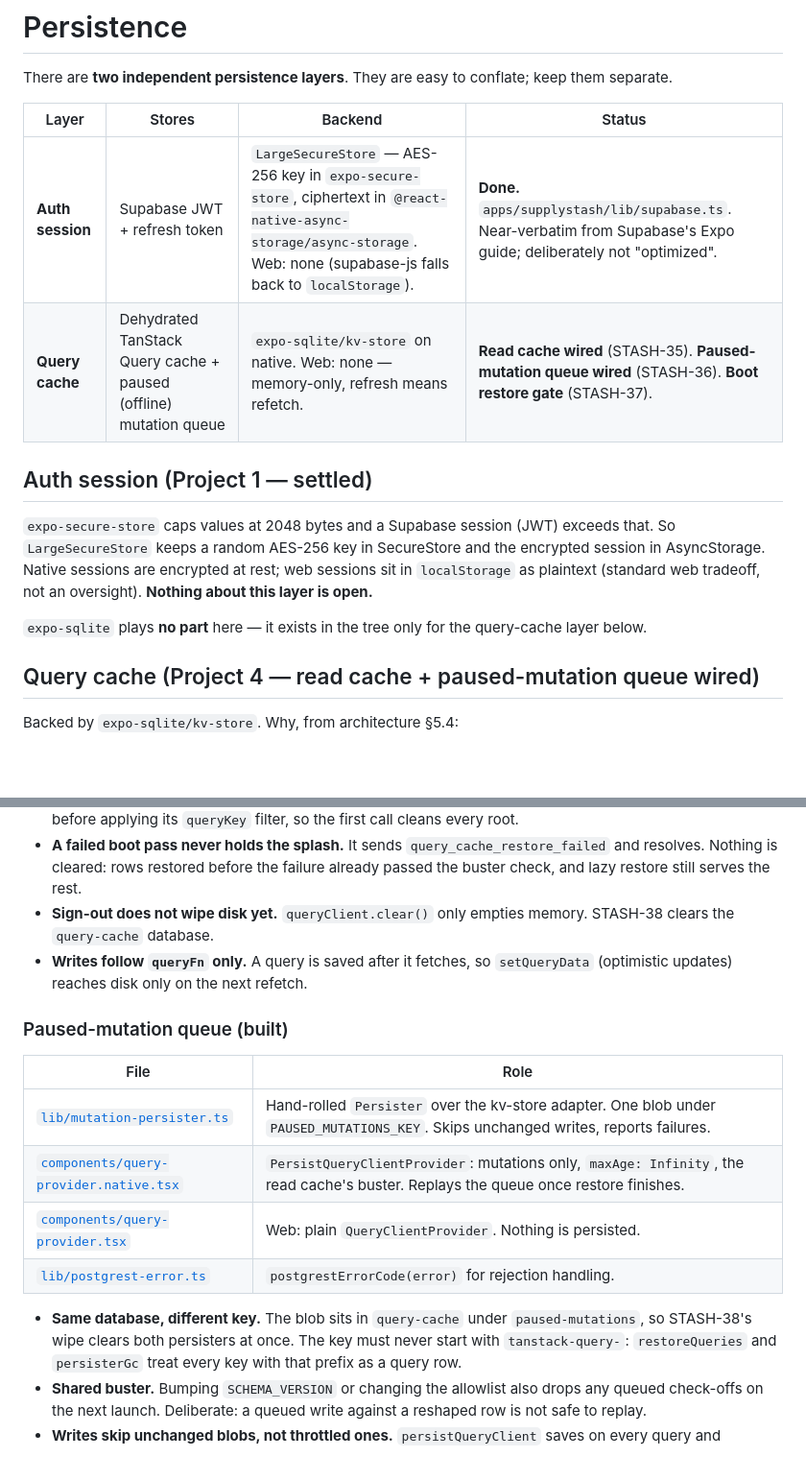
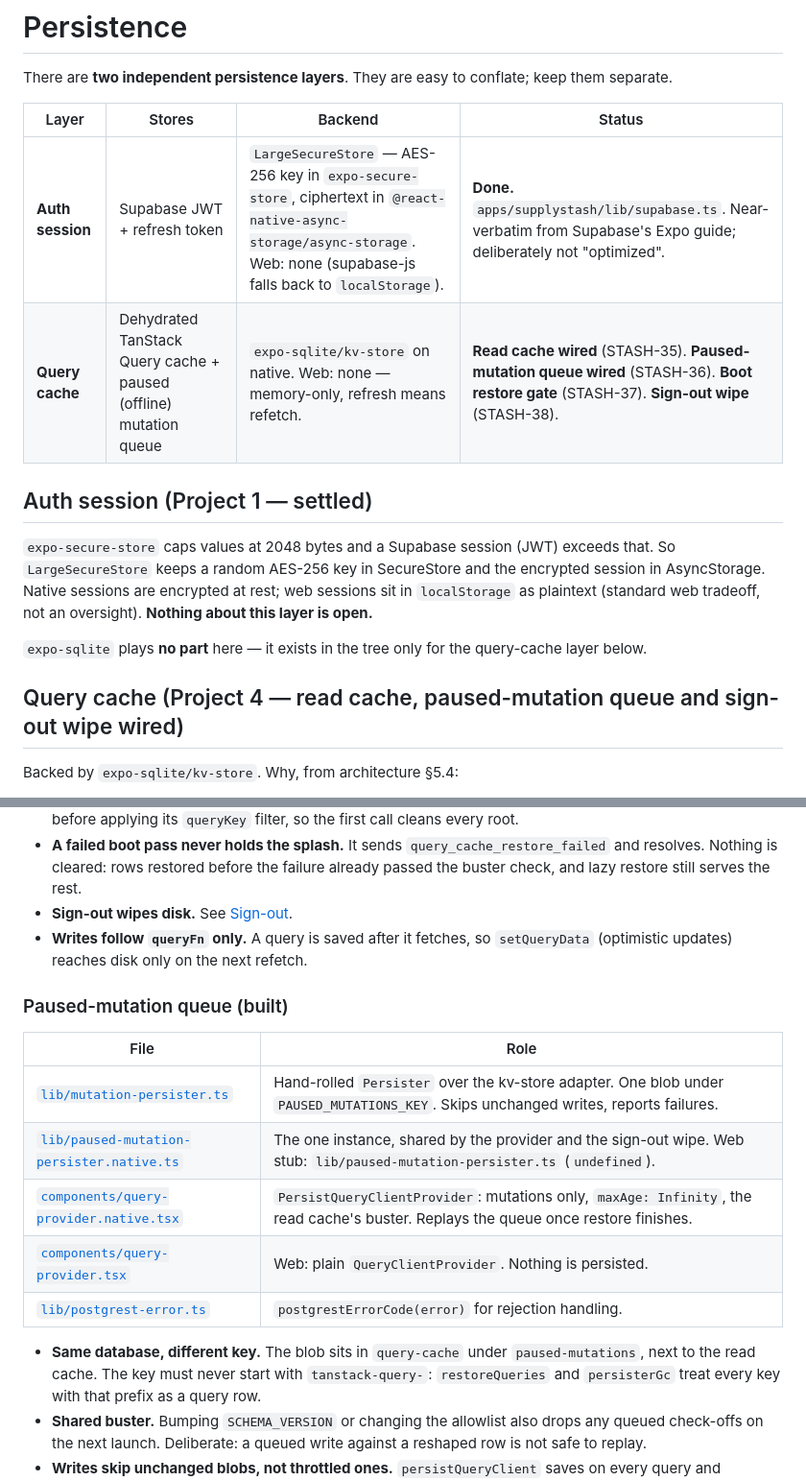
Before and after one commit to ammuench/supplystash, a Markdown page: docs/persistence.md, 2 parts joined by grey strips. Shown at 96% size. GitHub-like rendering; blank space fills up the shorter version.

```diff
--- a/docs/persistence.md
+++ b/docs/persistence.md
@@ -2,10 +2,10 @@
 
 There are **two independent persistence layers**. They are easy to conflate; keep them separate.
 
-| Layer            | Stores                                                            | Backend                                                                                                                                                                   | Status                                                                                                                |
-| ---------------- | ----------------------------------------------------------------- | ------------------------------------------------------------------------------------------------------------------------------------------------------------------------- | --------------------------------------------------------------------------------------------------------------------- |
-| **Auth session** | Supabase JWT + refresh token                                      | `LargeSecureStore` — AES-256 key in `expo-secure-store`, ciphertext in `@react-native-async-storage/async-storage`. Web: none (supabase-js falls back to `localStorage`). | **Done.** `apps/supplystash/lib/supabase.ts`. Near-verbatim from Supabase's Expo guide; deliberately not "optimized". |
-| **Query cache**  | Dehydrated TanStack Query cache + paused (offline) mutation queue | `expo-sqlite/kv-store` on native. Web: none — memory-only, refresh means refetch.                                                                                         | **Read cache wired** (STASH-35). **Paused-mutation queue wired** (STASH-36). **Boot restore gate** (STASH-37).        |
+| Layer            | Stores                                                            | Backend                                                                                                                                                                   | Status                                                                                                                                       |
+| ---------------- | ----------------------------------------------------------------- | ------------------------------------------------------------------------------------------------------------------------------------------------------------------------- | -------------------------------------------------------------------------------------------------------------------------------------------- |
+| **Auth session** | Supabase JWT + refresh token                                      | `LargeSecureStore` — AES-256 key in `expo-secure-store`, ciphertext in `@react-native-async-storage/async-storage`. Web: none (supabase-js falls back to `localStorage`). | **Done.** `apps/supplystash/lib/supabase.ts`. Near-verbatim from Supabase's Expo guide; deliberately not "optimized".                        |
+| **Query cache**  | Dehydrated TanStack Query cache + paused (offline) mutation queue | `expo-sqlite/kv-store` on native. Web: none — memory-only, refresh means refetch.                                                                                         | **Read cache wired** (STASH-35). **Paused-mutation queue wired** (STASH-36). **Boot restore gate** (STASH-37). **Sign-out wipe** (STASH-38). |
 
 ## Auth session (Project 1 — settled)
 
@@ -16,7 +16,7 @@ plaintext (standard web tradeoff, not an oversight). **Nothing about this layer
 
 `expo-sqlite` plays **no part** here — it exists in the tree only for the query-cache layer below.
 
-## Query cache (Project 4 — read cache + paused-mutation queue wired)
+## Query cache (Project 4 — read cache, paused-mutation queue and sign-out wipe wired)
 
 Backed by `expo-sqlite/kv-store`. Why, from architecture §5.4:
 
@@ -69,22 +70,22 @@ blob (STASH-36). Both live in the `query-cache` database.
 - **A failed boot pass never holds the splash.** It sends `query_cache_restore_failed` and
   resolves. Nothing is cleared: rows restored before the failure already passed the buster
   check, and lazy restore still serves the rest.
-- **Sign-out does not wipe disk yet.** `queryClient.clear()` only empties memory. STASH-38
-  clears the `query-cache` database.
+- **Sign-out wipes disk.** See [Sign-out](#sign-out-built).
 - **Writes follow `queryFn` only.** A query is saved after it fetches, so `setQueryData`
   (optimistic updates) reaches disk only on the next refetch.
 
 ### Paused-mutation queue (built)
 
-| File                                                                                               | Role                                                                                                                                |
-| -------------------------------------------------------------------------------------------------- | ----------------------------------------------------------------------------------------------------------------------------------- |
-| [`lib/mutation-persister.ts`](../apps/supplystash/lib/mutation-persister.ts)                       | Hand-rolled `Persister` over the kv-store adapter. One blob under `PAUSED_MUTATIONS_KEY`. Skips unchanged writes, reports failures. |
-| [`components/query-provider.native.tsx`](../apps/supplystash/components/query-provider.native.tsx) | `PersistQueryClientProvider`: mutations only, `maxAge: Infinity`, the read cache's buster. Replays the queue once restore finishes. |
-| [`components/query-provider.tsx`](../apps/supplystash/components/query-provider.tsx)               | Web: plain `QueryClientProvider`. Nothing is persisted.                                                                             |
-| [`lib/postgrest-error.ts`](../apps/supplystash/lib/postgrest-error.ts)                             | `postgrestErrorCode(error)` for rejection handling.                                                                                 |
+| File                                                                                                     | Role                                                                                                                                |
+| -------------------------------------------------------------------------------------------------------- | ----------------------------------------------------------------------------------------------------------------------------------- |
+| [`lib/mutation-persister.ts`](../apps/supplystash/lib/mutation-persister.ts)                             | Hand-rolled `Persister` over the kv-store adapter. One blob under `PAUSED_MUTATIONS_KEY`. Skips unchanged writes, reports failures. |
+| [`lib/paused-mutation-persister.native.ts`](../apps/supplystash/lib/paused-mutation-persister.native.ts) | The one instance, shared by the provider and the sign-out wipe. Web stub: `lib/paused-mutation-persister.ts` (`undefined`).         |
+| [`components/query-provider.native.tsx`](../apps/supplystash/components/query-provider.native.tsx)       | `PersistQueryClientProvider`: mutations only, `maxAge: Infinity`, the read cache's buster. Replays the queue once restore finishes. |
+| [`components/query-provider.tsx`](../apps/supplystash/components/query-provider.tsx)                     | Web: plain `QueryClientProvider`. Nothing is persisted.                                                                             |
+| [`lib/postgrest-error.ts`](../apps/supplystash/lib/postgrest-error.ts)                                   | `postgrestErrorCode(error)` for rejection handling.                                                                                 |
 
-- **Same database, different key.** The blob sits in `query-cache` under `paused-mutations`, so
-  STASH-38's wipe clears both persisters at once. The key must never start with
+- **Same database, different key.** The blob sits in `query-cache` under `paused-mutations`, next
+  to the read cache. The key must never start with
   `tanstack-query-`: `restoreQueries` and `persisterGc` treat every key with that prefix as a
   query row.
 - **Shared buster.** Bumping `SCHEMA_VERSION` or changing the allowlist also drops any queued
```
Also changed, not shown: other parts of docs/persistence.md (+45 -0 lines).
